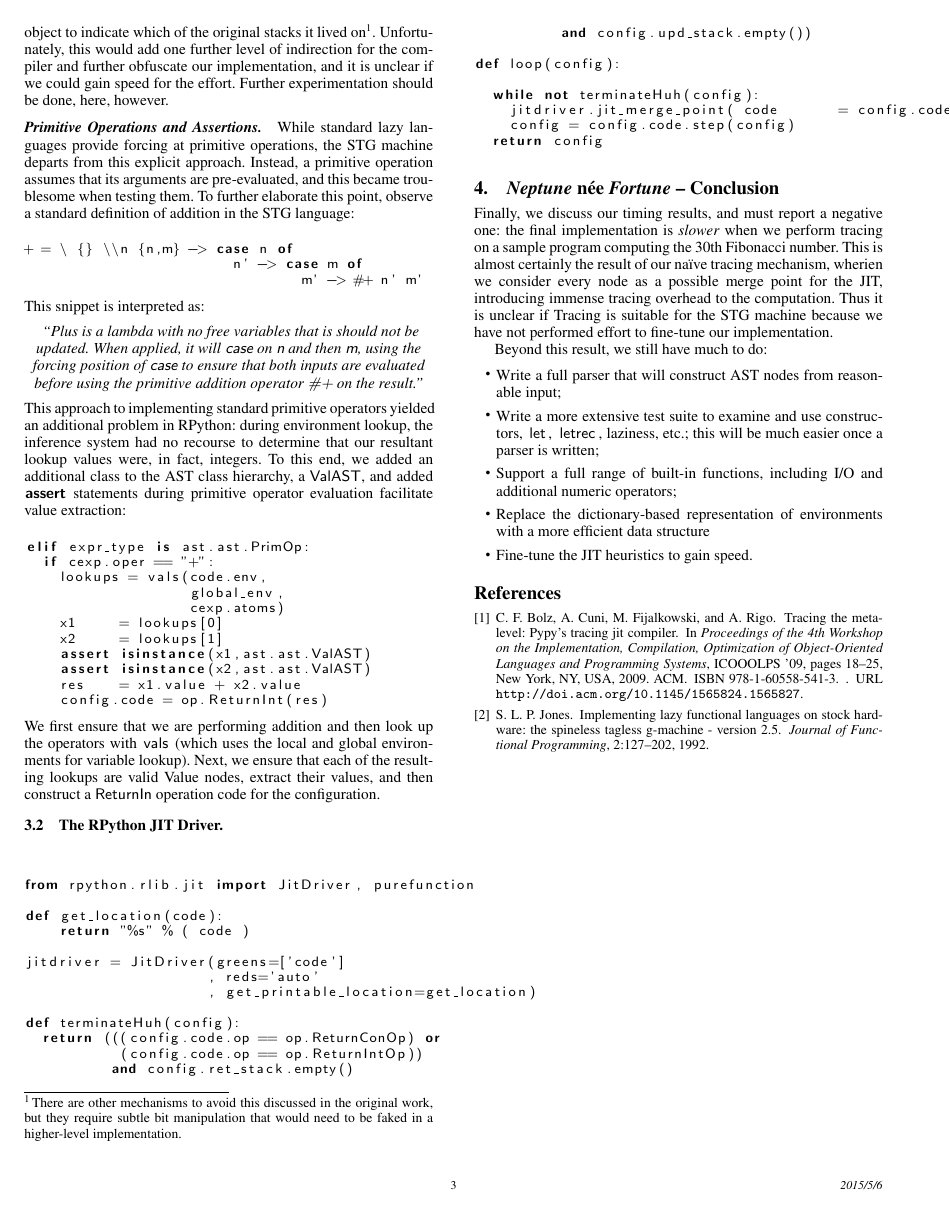
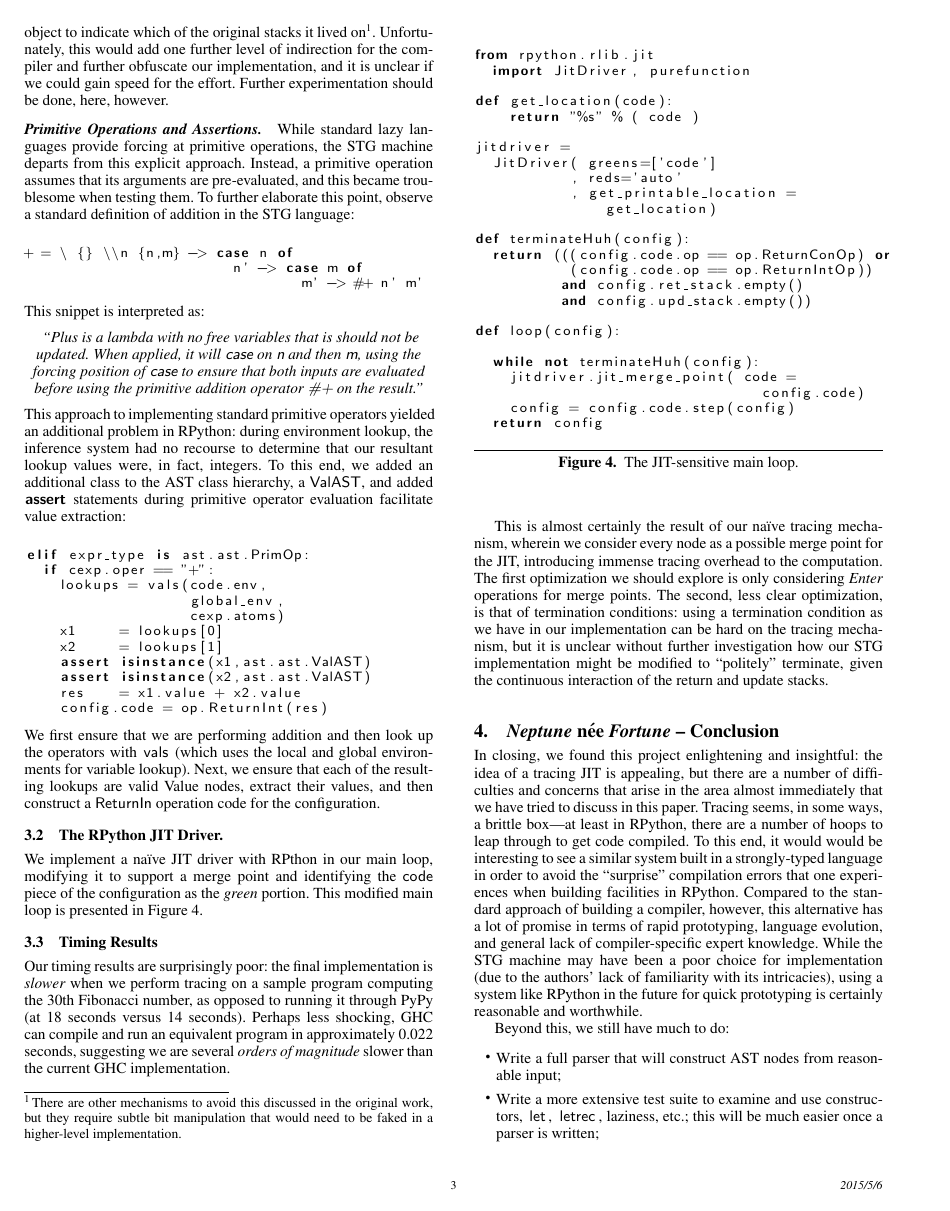
Before and after one commit to cgswords/laurens, a LaTeX paper (writeup/paper.tex): page 3 of 3 before the commit and page 3 of 4 after it. Compiled offline with pdfLaTeX; a missing font is replaced by an installed copy or a similar font.

Commit message:
Write up is done

```diff
--- a/writeup/paper.tex
+++ b/writeup/paper.tex
@@ -376,15 +377,23 @@ code for the configuration.
 
 \subsection{The RPython JIT Driver.}
 
+We implement a na\"{i}ve JIT driver with RPthon in our main loop, modifying it
+to support a merge point and identifying the \lstinline{code} piece of the
+configuration as the \emph{green} portion. This modified main loop is presented
+in Figure~\ref{fig:jitloop}.
+\begin{figure}
 \begin{code}
-from rpython.rlib.jit import JitDriver, purefunction
+from rpython.rlib.jit
+  import JitDriver, purefunction
 
 def get_location(code):
     return "%s" % ( code )
 
-jitdriver = JitDriver(greens=['code']
-                     , reds='auto'
-                     , get_printable_location=get_location)
+jitdriver =
+  JitDriver( greens=['code']
+           , reds='auto'
+           , get_printable_location =
+               get_location)
 
 def terminateHuh(config):
   return (((config.code.op == op.ReturnConOp) or
@@ -395,22 +404,52 @@ def terminateHuh(config):
 def loop(config):
 
   while not terminateHuh(config):
-    jitdriver.jit_merge_point( code       = config.code)
+    jitdriver.jit_merge_point( code =
+                                 config.code)
     config = config.code.step(config)
   return config
 \end{code}
+\caption{\label{fig:jitloop}The JIT-sensitive main loop.}
+\end{figure}
+
+\subsection{Timing Results}
+
+Our timing results are surprisingly poor:
+the final implementation is \emph{slower} when we perform tracing on
+a sample program computing the 30th Fibonacci number, as opposed to running
+it through PyPy (at 18 seconds versus 14 seconds). Perhaps less shocking,
+GHC can compile and run an equivalent program in approximately 0.022 seconds,
+suggesting we are several \emph{orders of magnitude} slower than the current
+GHC implementation.
+
+This is almost certainly the result of our na\"{i}ve tracing mechanism, wherein
+we consider every node as a possible merge point for the JIT, introducing
+immense tracing overhead to the computation. The first optimization we should
+explore is only considering \textit{Enter} operations for merge points. The
+second, less clear optimization, is that of termination conditions: using a
+termination condition as we have in our implementation can be hard on the
+tracing mechanism, but it is unclear without further investigation how our STG
+implementation might be modified to ``politely'' terminate, given the continuous
+interaction of the return and update stacks.
 
 \section{\emph{Neptune} n\'{e}e \emph{Fortune}~-- Conclusion} %% Conclusion / Future Work
 
-Finally, we discuss our timing results, and must report a negative one:
-the final implementation is \emph{slower} when we perform tracing on
-a sample program computing the 30th Fibonacci number. This is almost certainly
-the result of our na\"{i}ve tracing mechanism, wherien we consider every node as
-a possible merge point for the JIT, introducing immense tracing overhead to the
-computation. Thus it is unclear if Tracing is suitable for the STG machine
-because we have not performed effort to fine-tune our implementation.
+In closing, we found this project enlightening and insightful: the idea of a
+tracing JIT is appealing, but there are a number of difficulties and concerns
+that arise in the area almost immediately that we have tried to discuss in this
+paper. Tracing seems, in some ways, a brittle box---at least in RPython, there
+are a number of hoops to leap through to get code compiled. To this end,
+it would would be interesting to see a similar system built in a strongly-typed
+language in order to avoid the ``surprise'' compilation errors that one
+experiences when building facilities in RPython. Compared to the standard
+approach of building a compiler, however, this alternative has a lot of promise
+in terms of rapid prototyping, language evolution, and general lack of
+compiler-specific expert knowledge. While the STG machine may have been a poor
+choice for implementation (due to the authors' lack of familiarity with its
+intricacies), using a system like RPython in the future for quick prototyping
+is certainly reasonable and worthwhile.
 
-Beyond this result, we still have much to do:
+Beyond this, we still have much to do:
 \begin{itemize}
 \item Write a full parser that will construct AST nodes from reasonable input;
 \item Write a more extensive test suite to examine and use constructors,
```
Also changed, not shown: writeup/paper.tex (17 more changed lines).
